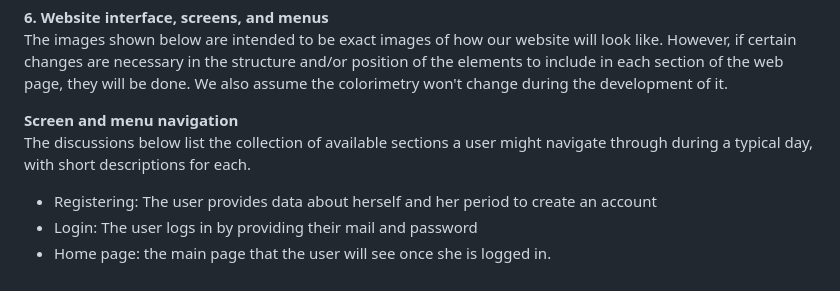
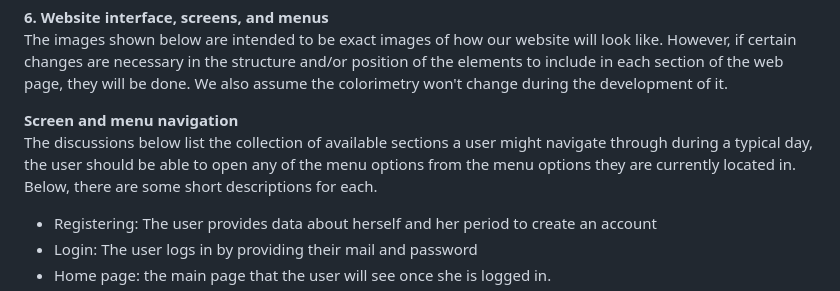
Before and after one commit to CSCI265project/CSCI265-Project, a Markdown page: Docs/Requirements and Sections.md, the part around the change. GitHub-like rendering.

```diff
--- a/Docs/Requirements and Sections.md
+++ b/Docs/Requirements and Sections.md
@@ -151,7 +151,7 @@ Implementing features like alternative text for images, high-contrast themes, an
 The images shown below are intended to be exact images of how our website will look like. However, if certain changes are necessary in the structure and/or position of the elements to include in each section of the web page, they will be done. We also assume the colorimetry won't change during the development of it.
 
 **Screen and menu navigation**
-The discussions below list the collection of available sections a user might navigate through during a typical day, with short descriptions for each.
+The discussions below list the collection of available sections a user might navigate through during a typical day, the user should be able to open any of the menu options from the menu options they are currently located in. Below, there are some short descriptions for each.
 
 * Registering: The user provides data about herself and her period to create an account
 * Login: The user logs in by providing their mail and password
```
